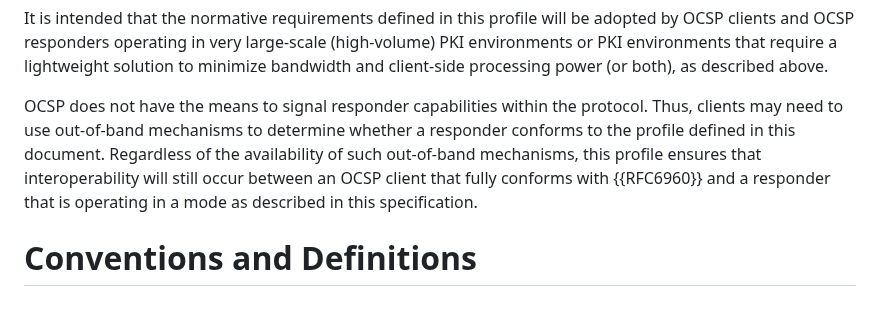
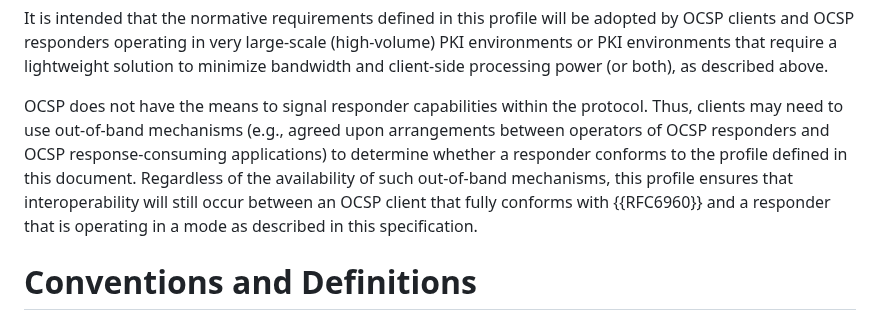
Before and after one commit to lamps-wg/RFC5019bis, a Markdown page: draft-ietf-lamps-rfc5019bis.md, the part around the change. Drawn GitHub-style.

Commit message:
Add illustrative out-of-band protocol indicator example

```diff
--- a/draft-ietf-lamps-rfc5019bis.md
+++ b/draft-ietf-lamps-rfc5019bis.md
@@ -121,12 +121,14 @@ bandwidth and client-side processing power (or both), as described
 above.
 
 OCSP does not have the means to signal responder capabilities within the
-protocol. Thus, clients may need to use out-of-band mechanisms to
-determine whether a responder conforms to the profile defined in this
-document. Regardless of the availability of such out-of-band mechanisms,
-this profile ensures that interoperability will still occur between an
-OCSP client that fully conforms with {{RFC6960}} and a responder that is
-operating in a mode as described in this specification.
+protocol. Thus, clients may need to use out-of-band mechanisms (e.g.,
+agreed upon arrangements between operators of OCSP responders and OCSP
+response-consuming applications) to determine whether a responder
+conforms to the profile defined in this document. Regardless of the
+availability of such out-of-band mechanisms, this profile ensures that
+interoperability will still occur between an OCSP client that fully
+conforms with {{RFC6960}} and a responder that is operating in a mode as
+described in this specification.
 
 # Conventions and Definitions
 
```
